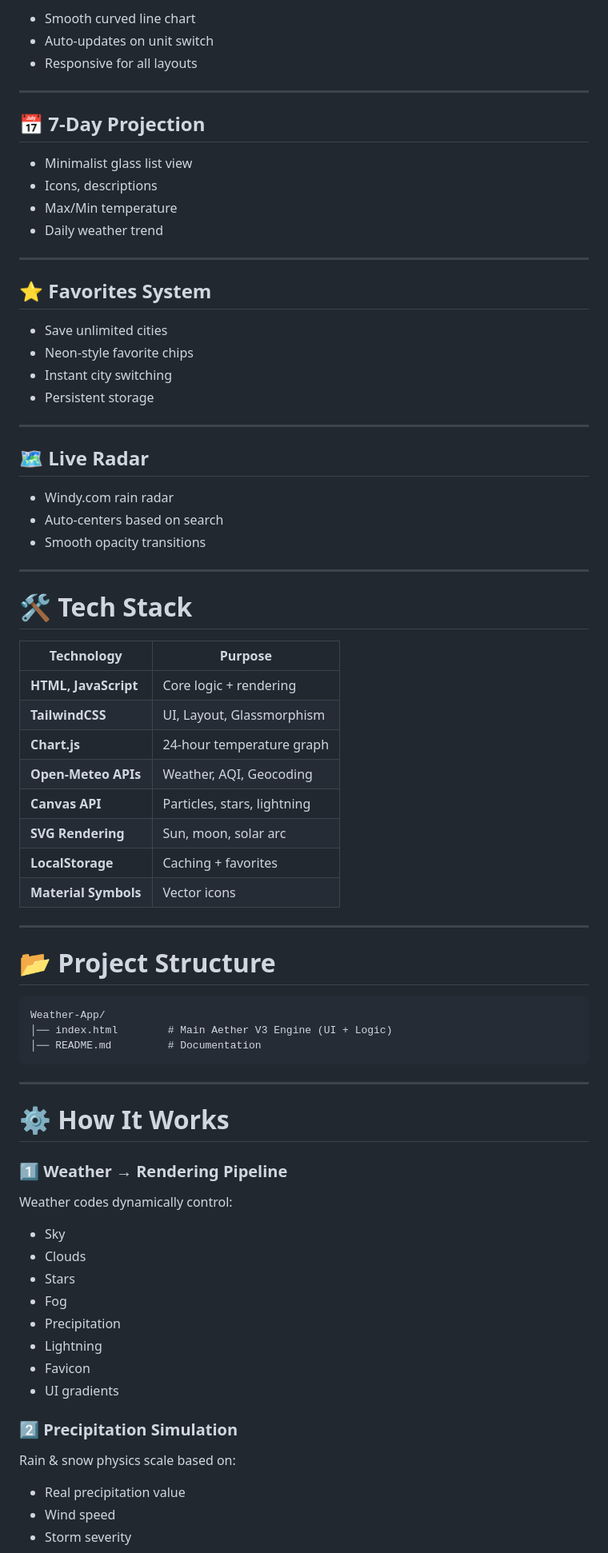
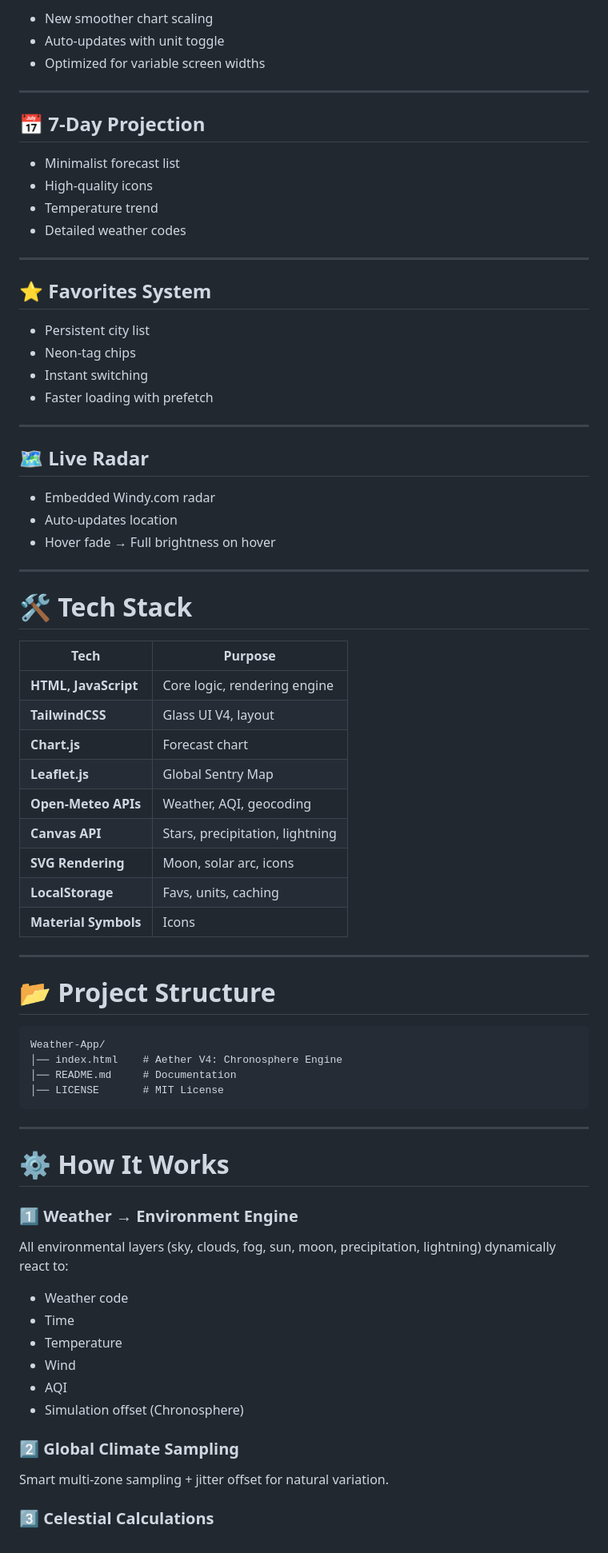
Before and after one commit to Monish21072004/Weather-App, a Markdown page: README.md, the part around one of its changes. Shown at 80% size. Rendered like a GitHub page.

````diff
--- a/README.md
+++ b/README.md
@@ -145,48 +226,49 @@ Uses GPS to scan weather within a **20km radius**:
 
-* Smooth curved line chart
-* Auto-updates on unit switch
-* Responsive for all layouts
+* New smoother chart scaling
+* Auto-updates with unit toggle
+* Optimized for variable screen widths
 
 ---
 
 ## 📅 **7-Day Projection**
 
-* Minimalist glass list view
-* Icons, descriptions
-* Max/Min temperature
-* Daily weather trend
+* Minimalist forecast list
+* High-quality icons
+* Temperature trend
+* Detailed weather codes
 
 ---
 
 ## ⭐ **Favorites System**
 
-* Save unlimited cities
-* Neon-style favorite chips
-* Instant city switching
-* Persistent storage
+* Persistent city list
+* Neon-tag chips
+* Instant switching
+* Faster loading with prefetch
 
 ---
 
 ## 🗺️ **Live Radar**
 
-* Windy.com rain radar
-* Auto-centers based on search
-* Smooth opacity transitions
+* Embedded Windy.com radar
+* Auto-updates location
+* Hover fade → Full brightness on hover
 
 ---
 
 # 🛠️ **Tech Stack**
 
-| Technology           | Purpose                     |
-| -------------------- | --------------------------- |
-| **HTML, JavaScript** | Core logic + rendering      |
-| **TailwindCSS**      | UI, Layout, Glassmorphism   |
-| **Chart.js**         | 24-hour temperature graph   |
-| **Open-Meteo APIs**  | Weather, AQI, Geocoding     |
-| **Canvas API**       | Particles, stars, lightning |
-| **SVG Rendering**    | Sun, moon, solar arc        |
-| **LocalStorage**     | Caching + favorites         |
-| **Material Symbols** | Vector icons                |
+| Tech                 | Purpose                         |
+| -------------------- | ------------------------------- |
+| **HTML, JavaScript** | Core logic, rendering engine    |
+| **TailwindCSS**      | Glass UI V4, layout             |
+| **Chart.js**         | Forecast chart                  |
+| **Leaflet.js**       | Global Sentry Map               |
+| **Open-Meteo APIs**  | Weather, AQI, geocoding         |
+| **Canvas API**       | Stars, precipitation, lightning |
+| **SVG Rendering**    | Moon, solar arc, icons          |
+| **LocalStorage**     | Favs, units, caching            |
+| **Material Symbols** | Icons                           |
 
 ---
 
@@ -194,32 +276,29 @@ Uses GPS to scan weather within a **20km radius**:
 
 ```
 Weather-App/
-│── index.html        # Main Aether V3 Engine (UI + Logic)
-│── README.md         # Documentation
+│── index.html    # Aether V4: Chronosphere Engine
+│── README.md     # Documentation
+│── LICENSE       # MIT License
 ```
 
 ---
 
 # ⚙️ **How It Works**
 
-### 1️⃣ Weather → Rendering Pipeline
+### 1️⃣ Weather → Environment Engine
 
-Weather codes dynamically control:
+All environmental layers (sky, clouds, fog, sun, moon, precipitation, lightning) dynamically react to:
 
-* Sky
-* Clouds
-* Stars
-* Fog
-* Precipitation
-* Lightning
-* Favicon
-* UI gradients
+* Weather code
+* Time
+* Temperature
+* Wind
+* AQI
+* Simulation offset (Chronosphere)
 
-### 2️⃣ Precipitation Simulation
+### 2️⃣ Global Climate Sampling
 
-Rain & snow physics scale based on:
+Smart multi-zone sampling + jitter offset for natural variation.
 
-* Real precipitation value
-* Wind speed
-* Storm severity
+### 3️⃣ Celestial Calculations
 
````
Also changed, not shown: other parts of README.md (+209 -120 lines).
